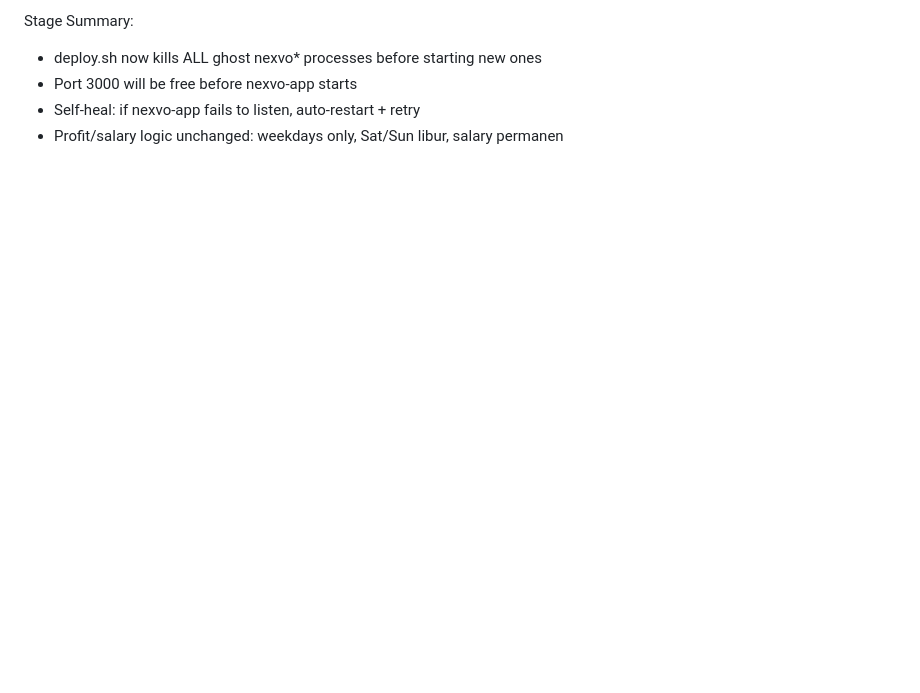
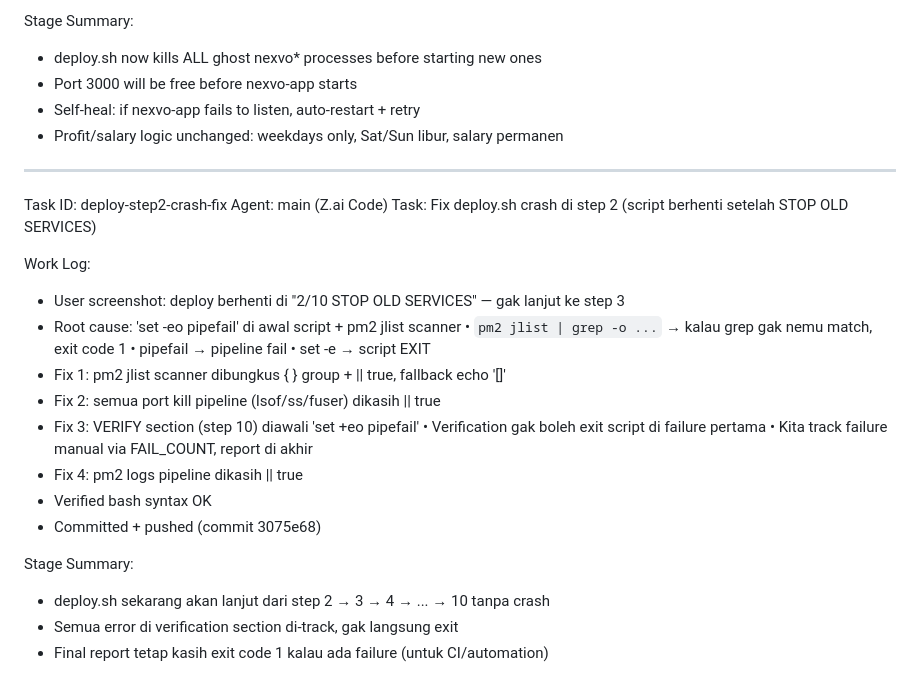
Before and after one commit to ucpai-store/nexvoid, a Markdown page: worklog.md, the part around the change. Rendered like a GitHub page; blank space fills up the shorter version.

Commit message:
2174bafe-9686-4c48-be66-029a66da31e2

```diff
--- a/worklog.md
+++ b/worklog.md
@@ -2626,3 +2626,28 @@ Stage Summary:
 - Port 3000 will be free before nexvo-app starts
 - Self-heal: if nexvo-app fails to listen, auto-restart + retry
 - Profit/salary logic unchanged: weekdays only, Sat/Sun libur, salary permanen
+
+---
+Task ID: deploy-step2-crash-fix
+Agent: main (Z.ai Code)
+Task: Fix deploy.sh crash di step 2 (script berhenti setelah STOP OLD SERVICES)
+
+Work Log:
+- User screenshot: deploy berhenti di "2/10 STOP OLD SERVICES" — gak lanjut ke step 3
+- Root cause: 'set -eo pipefail' di awal script + pm2 jlist scanner
+  • `pm2 jlist | grep -o ...` → kalau grep gak nemu match, exit code 1
+  • pipefail → pipeline fail
+  • set -e → script EXIT
+- Fix 1: pm2 jlist scanner dibungkus { } group + || true, fallback echo '[]'
+- Fix 2: semua port kill pipeline (lsof/ss/fuser) dikasih || true
+- Fix 3: VERIFY section (step 10) diawali 'set +eo pipefail'
+  • Verification gak boleh exit script di failure pertama
+  • Kita track failure manual via FAIL_COUNT, report di akhir
+- Fix 4: pm2 logs pipeline dikasih || true
+- Verified bash syntax OK
+- Committed + pushed (commit 3075e68)
+
+Stage Summary:
+- deploy.sh sekarang akan lanjut dari step 2 → 3 → 4 → ... → 10 tanpa crash
+- Semua error di verification section di-track, gak langsung exit
+- Final report tetap kasih exit code 1 kalau ada failure (untuk CI/automation)
```
